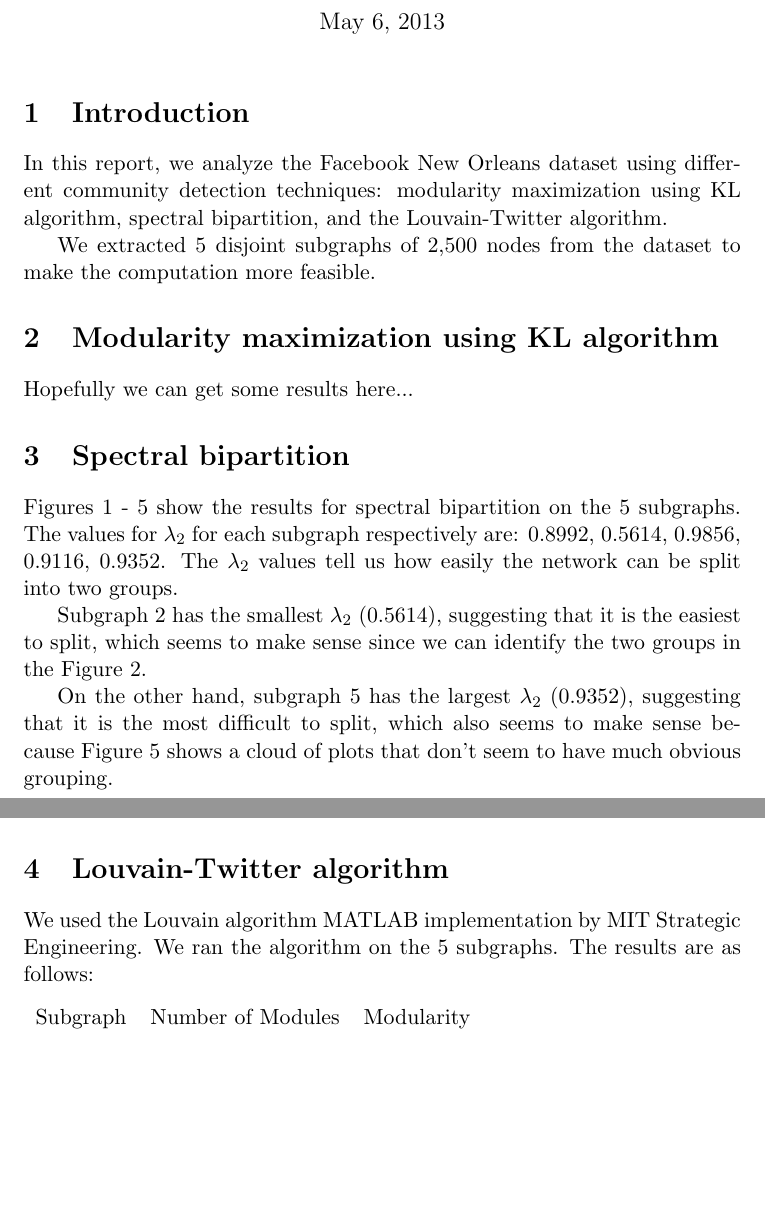
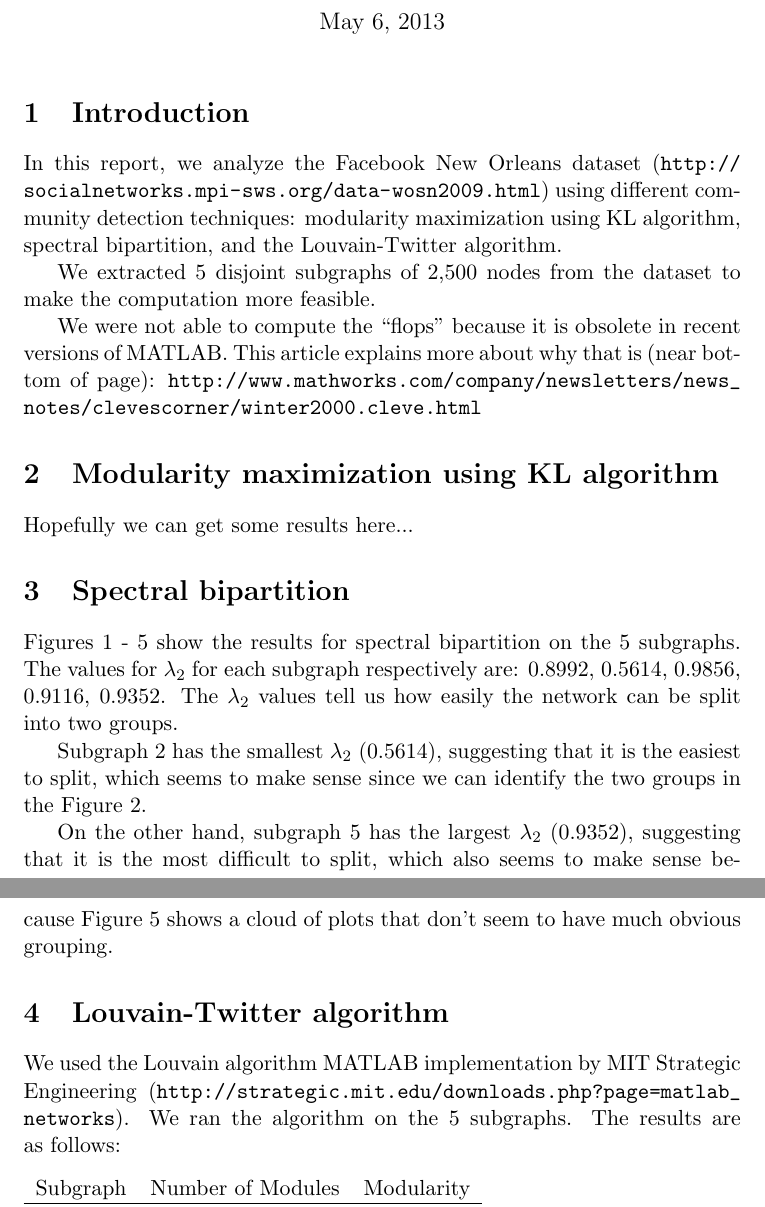
Before and after one commit to ayanonagon/mkse312_project, a LaTeX document (final_report.tex): two parts of pages 1 and 4 of 4 before the commit and two parts of pages 1 and 2 of 4 after it, joined at a grey line, cut so that both start at the same text, the shorter picture padded with empty space. Compiled offline with pdfLaTeX.

Commit message:
Adds flops explanation.

```diff
--- a/final_report.tex
+++ b/final_report.tex
@@ -22,9 +22,11 @@ Susan Greenberg and Ayaka Nonaka
 \maketitle
 
 \section{Introduction}
-In this report, we analyze the Facebook New Orleans dataset using different community detection techniques: modularity maximization using KL algorithm, spectral bipartition, and the Louvain-Twitter algorithm.
+In this report, we analyze the Facebook New Orleans dataset (\url{http://socialnetworks.mpi-sws.org/data-wosn2009.html}) using different community detection techniques: modularity maximization using KL algorithm, spectral bipartition, and the Louvain-Twitter algorithm.
 
 We extracted 5 disjoint subgraphs of 2,500 nodes from the dataset to make the computation more feasible.
+
+We were not able to compute the ``flops'' because it is obsolete in recent versions of MATLAB. This article explains more about why that is (near bottom of page): \url{http://www.mathworks.com/company/newsletters/news_notes/clevescorner/winter2000.cleve.html}
 
 \section{Modularity maximization using KL algorithm}
 Hopefully we can get some results here...
@@ -78,7 +80,7 @@ On the other hand, subgraph 5 has the largest $\lambda_2$ (0.9352), suggesting t
 
 
 \section{Louvain-Twitter algorithm}
-We used the Louvain algorithm MATLAB implementation by MIT Strategic Engineering. We ran the algorithm on the 5 subgraphs. The results are as follows:
+We used the Louvain algorithm MATLAB implementation by MIT Strategic Engineering (\url{http://strategic.mit.edu/downloads.php?page=matlab_networks}). We ran the algorithm on the 5 subgraphs. The results are as follows:
 
 \begin{table}[!htbp]
 		\begin{tabular}{lll}
```
Also changed, not shown: final_report.pdf, 3 other files.
